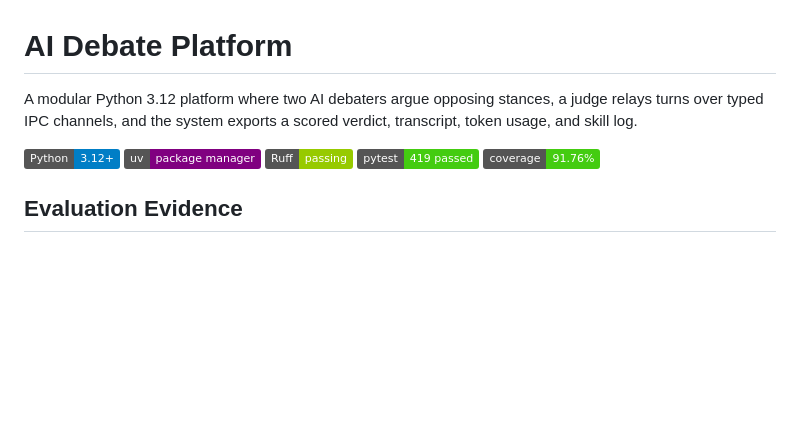
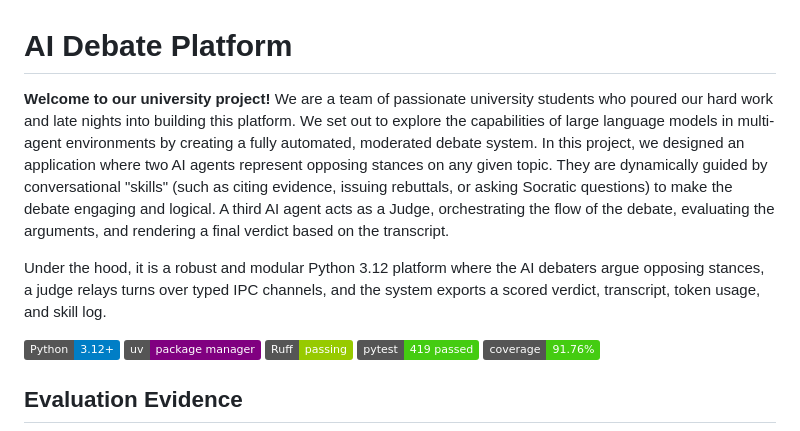
Before and after one commit to MohammdS/ai-debate-platform, a Markdown page: README.md, the part around the change. Drawn GitHub-style; badges without logos; blank space fills up the shorter version.

Commit message:
Update README project introduction

```diff
--- a/README.md
+++ b/README.md
@@ -1,6 +1,8 @@
 # AI Debate Platform
 
-A modular Python 3.12 platform where two AI debaters argue opposing stances, a judge relays turns over typed IPC channels, and the system exports a scored verdict, transcript, token usage, and skill log.
+**Welcome to our university project!** We are a team of passionate university students who poured our hard work and late nights into building this platform. We set out to explore the capabilities of large language models in multi-agent environments by creating a fully automated, moderated debate system. In this project, we designed an application where two AI agents represent opposing stances on any given topic. They are dynamically guided by conversational "skills" (such as citing evidence, issuing rebuttals, or asking Socratic questions) to make the debate engaging and logical. A third AI agent acts as a Judge, orchestrating the flow of the debate, evaluating the arguments, and rendering a final verdict based on the transcript.
+
+Under the hood, it is a robust and modular Python 3.12 platform where the AI debaters argue opposing stances, a judge relays turns over typed IPC channels, and the system exports a scored verdict, transcript, token usage, and skill log.
 
 ![Python](https://img.shields.io/badge/Python-3.12%2B-blue?logo=python)
 ![uv](https://img.shields.io/badge/uv-package%20manager-purple)
```
